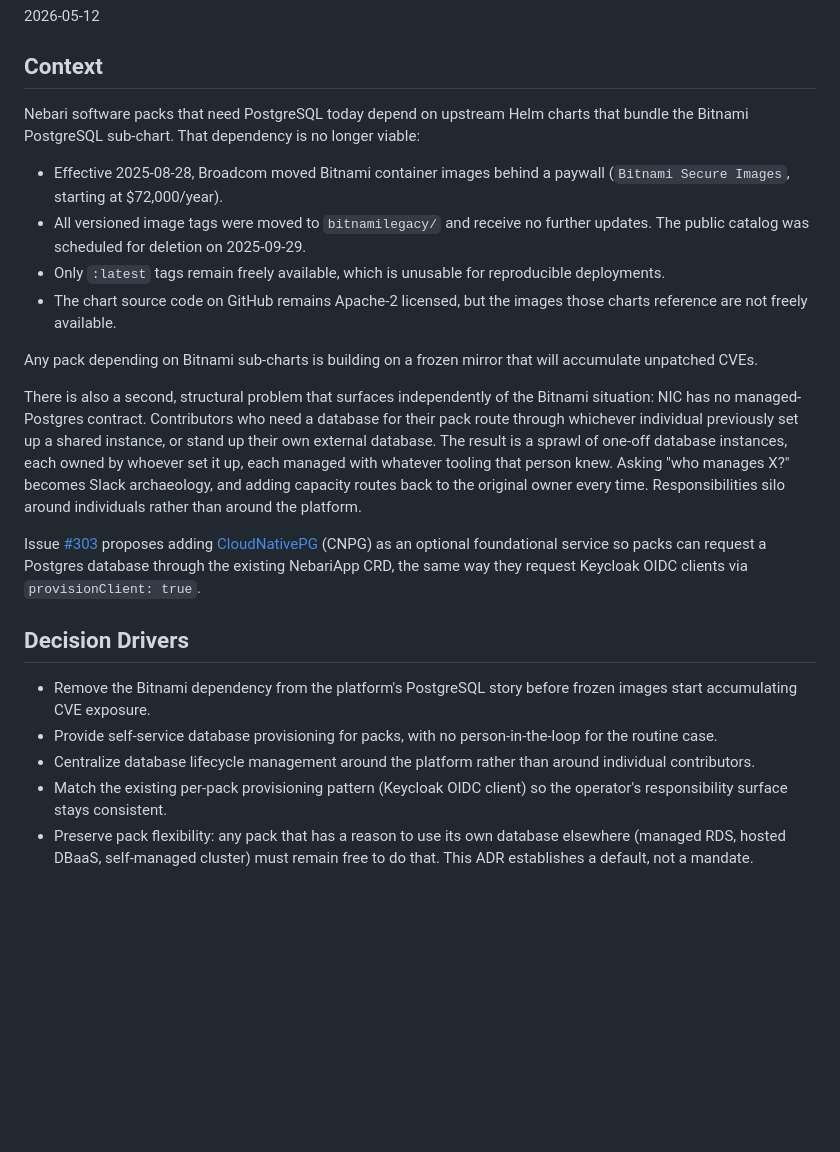
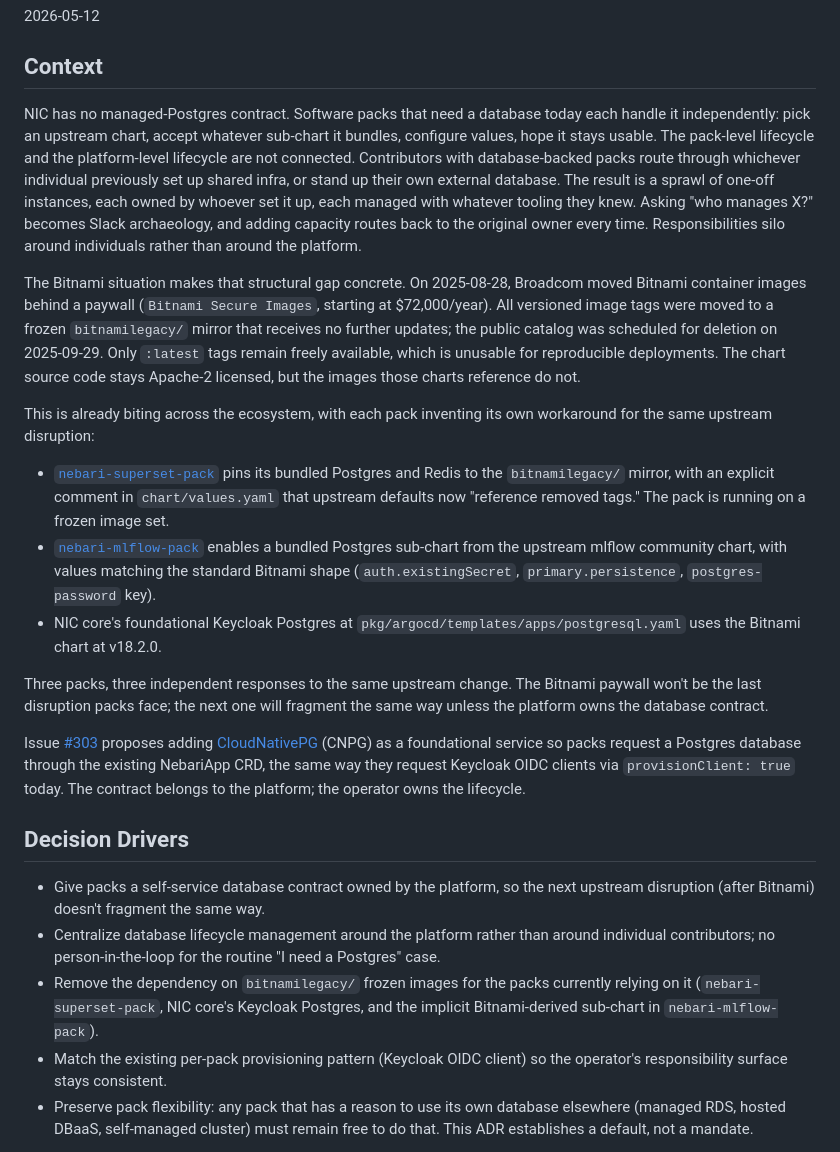
Before and after one commit to nebari-dev/nebari-infrastructure-core, a Markdown page: docs/adr/0005-cloudnativepg-managed-databases.md, the part around the change. GitHub-like rendering; blank space fills up the shorter version.

Commit message:
docs: reframe ADR-0005 context with structural argument + concrete repo evidence
Reorders the Context section to lead with the structural problem (NIC
has no managed-Postgres contract, contributors silo around individuals)
and treat the Bitnami situation as the concrete instance currently
biting the ecosystem, rather than the primary motivation.

Adds direct evidence from the actual repos:

- nebari-superset-pack pins to bitnamilegacy/ mirror with an explicit
  values comment about upstream defaults referencing removed tags
- nebari-mlflow-pack enables a bundled Postgres sub-chart with values
  matching the standard Bitnami shape
- NIC core's Keycloak-backing postgresql.yaml uses Bitnami chart v18.2.0

Three independent workarounds to the same upstream change; the next
disruption will fragment the same way unless the platform owns the
contract.

Decision Drivers updated to lead with the durable argument (self-service
contract that survives the next upstream disruption) and cite the
concrete repos in the Bitnami-removal driver.

```diff
--- a/docs/adr/0005-cloudnativepg-managed-databases.md
+++ b/docs/adr/0005-cloudnativepg-managed-databases.md
@@ -10,24 +10,25 @@ Proposed
 
 ## Context
 
-Nebari software packs that need PostgreSQL today depend on upstream Helm charts that bundle the Bitnami PostgreSQL sub-chart. That dependency is no longer viable:
+NIC has no managed-Postgres contract. Software packs that need a database today each handle it independently: pick an upstream chart, accept whatever sub-chart it bundles, configure values, hope it stays usable. The pack-level lifecycle and the platform-level lifecycle are not connected. Contributors with database-backed packs route through whichever individual previously set up shared infra, or stand up their own external database. The result is a sprawl of one-off instances, each owned by whoever set it up, each managed with whatever tooling they knew. Asking "who manages X?" becomes Slack archaeology, and adding capacity routes back to the original owner every time. Responsibilities silo around individuals rather than around the platform.
 
-- Effective 2025-08-28, Broadcom moved Bitnami container images behind a paywall (`Bitnami Secure Images`, starting at $72,000/year).
-- All versioned image tags were moved to `bitnamilegacy/` and receive no further updates. The public catalog was scheduled for deletion on 2025-09-29.
-- Only `:latest` tags remain freely available, which is unusable for reproducible deployments.
-- The chart source code on GitHub remains Apache-2 licensed, but the images those charts reference are not freely available.
+The Bitnami situation makes that structural gap concrete. On 2025-08-28, Broadcom moved Bitnami container images behind a paywall (`Bitnami Secure Images`, starting at $72,000/year). All versioned image tags were moved to a frozen `bitnamilegacy/` mirror that receives no further updates; the public catalog was scheduled for deletion on 2025-09-29. Only `:latest` tags remain freely available, which is unusable for reproducible deployments. The chart source code stays Apache-2 licensed, but the images those charts reference do not.
 
-Any pack depending on Bitnami sub-charts is building on a frozen mirror that will accumulate unpatched CVEs.
+This is already biting across the ecosystem, with each pack inventing its own workaround for the same upstream disruption:
 
-There is also a second, structural problem that surfaces independently of the Bitnami situation: NIC has no managed-Postgres contract. Contributors who need a database for their pack route through whichever individual previously set up a shared instance, or stand up their own external database. The result is a sprawl of one-off database instances, each owned by whoever set it up, each managed with whatever tooling that person knew. Asking "who manages X?" becomes Slack archaeology, and adding capacity routes back to the original owner every time. Responsibilities silo around individuals rather than around the platform.
+- [`nebari-superset-pack`](https://github.com/nebari-dev/nebari-superset-pack) pins its bundled Postgres and Redis to the `bitnamilegacy/` mirror, with an explicit comment in `chart/values.yaml` that upstream defaults now "reference removed tags." The pack is running on a frozen image set.
+- [`nebari-mlflow-pack`](https://github.com/nebari-dev/nebari-mlflow-pack) enables a bundled Postgres sub-chart from the upstream mlflow community chart, with values matching the standard Bitnami shape (`auth.existingSecret`, `primary.persistence`, `postgres-password` key).
+- NIC core's foundational Keycloak Postgres at `pkg/argocd/templates/apps/postgresql.yaml` uses the Bitnami chart at v18.2.0.
 
-Issue [#303](https://github.com/nebari-dev/nebari-infrastructure-core/issues/303) proposes adding [CloudNativePG](https://cloudnative-pg.io/) (CNPG) as an optional foundational service so packs can request a Postgres database through the existing NebariApp CRD, the same way they request Keycloak OIDC clients via `provisionClient: true`.
+Three packs, three independent responses to the same upstream change. The Bitnami paywall won't be the last disruption packs face; the next one will fragment the same way unless the platform owns the database contract.
+
+Issue [#303](https://github.com/nebari-dev/nebari-infrastructure-core/issues/303) proposes adding [CloudNativePG](https://cloudnative-pg.io/) (CNPG) as a foundational service so packs request a Postgres database through the existing NebariApp CRD, the same way they request Keycloak OIDC clients via `provisionClient: true` today. The contract belongs to the platform; the operator owns the lifecycle.
 
 ## Decision Drivers
 
-- Remove the Bitnami dependency from the platform's PostgreSQL story before frozen images start accumulating CVE exposure.
-- Provide self-service database provisioning for packs, with no person-in-the-loop for the routine case.
-- Centralize database lifecycle management around the platform rather than around individual contributors.
+- Give packs a self-service database contract owned by the platform, so the next upstream disruption (after Bitnami) doesn't fragment the same way.
+- Centralize database lifecycle management around the platform rather than around individual contributors; no person-in-the-loop for the routine "I need a Postgres" case.
+- Remove the dependency on `bitnamilegacy/` frozen images for the packs currently relying on it (`nebari-superset-pack`, NIC core's Keycloak Postgres, and the implicit Bitnami-derived sub-chart in `nebari-mlflow-pack`).
 - Match the existing per-pack provisioning pattern (Keycloak OIDC client) so the operator's responsibility surface stays consistent.
 - Preserve pack flexibility: any pack that has a reason to use its own database elsewhere (managed RDS, hosted DBaaS, self-managed cluster) must remain free to do that. This ADR establishes a default, not a mandate.
 
```
